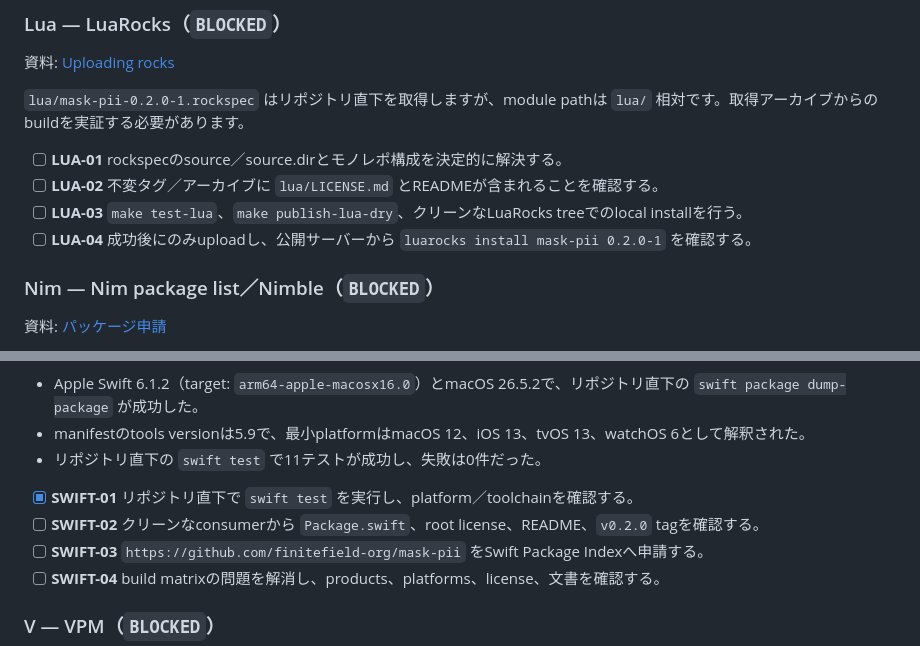
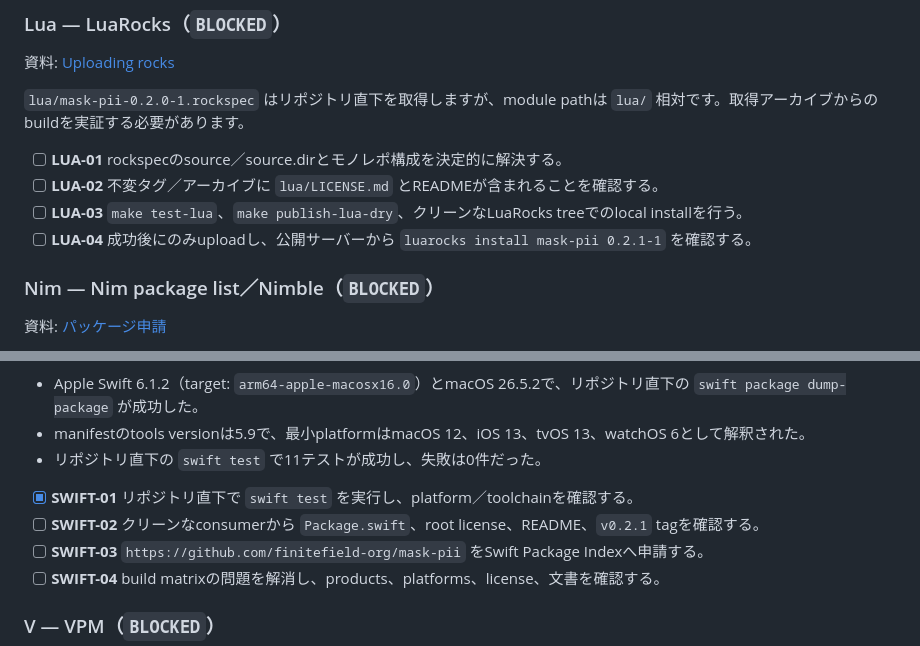
Before and after one commit to finitefield-org/mask-pii, a Markdown page: PUBLISH.md, 2 parts joined by grey strips. GitHub-like rendering.

```diff
--- a/PUBLISH.md
+++ b/PUBLISH.md
@@ -304,7 +307,7 @@ Makefileの `harepm` を前提にした `publish-hare` は使用しません。
 - [ ] **LUA-01** rockspecのsource／source.dirとモノレポ構成を決定的に解決する。
 - [ ] **LUA-02** 不変タグ／アーカイブに `lua/LICENSE.md` とREADMEが含まれることを確認する。
 - [ ] **LUA-03** `make test-lua`、`make publish-lua-dry`、クリーンなLuaRocks treeでのlocal installを行う。
-- [ ] **LUA-04** 成功後にのみuploadし、公開サーバーから `luarocks install mask-pii 0.2.0-1` を確認する。
+- [ ] **LUA-04** 成功後にのみuploadし、公開サーバーから `luarocks install mask-pii 0.2.1-1` を確認する。
 
 ### Nim — Nim package list／Nimble（`BLOCKED`）
 
@@ -411,7 +414,7 @@ SWIFT-01検証結果（2026-07-21）:
 - リポジトリ直下の `swift test` で11テストが成功し、失敗は0件だった。
 
 - [x] **SWIFT-01** リポジトリ直下で `swift test` を実行し、platform／toolchainを確認する。
-- [ ] **SWIFT-02** クリーンなconsumerから `Package.swift`、root license、README、`v0.2.0` tagを確認する。
+- [ ] **SWIFT-02** クリーンなconsumerから `Package.swift`、root license、README、`v0.2.1` tagを確認する。
 - [ ] **SWIFT-03** `https://github.com/finitefield-org/mask-pii` をSwift Package Indexへ申請する。
 - [ ] **SWIFT-04** build matrixの問題を解消し、products、platforms、license、文書を確認する。
 
```
Also changed, not shown: other parts of PUBLISH.md (+11 -8 lines), PUBLISH_ROADMAP.md (added, +373 -0 lines).
